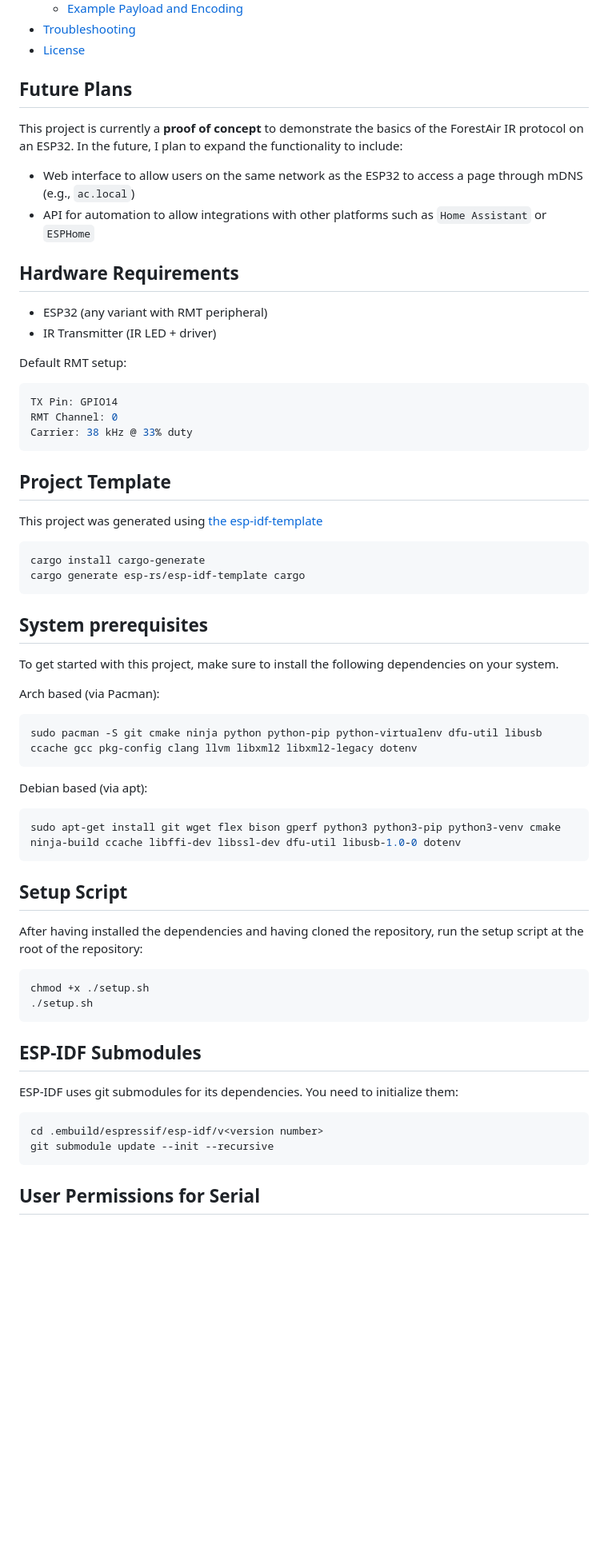
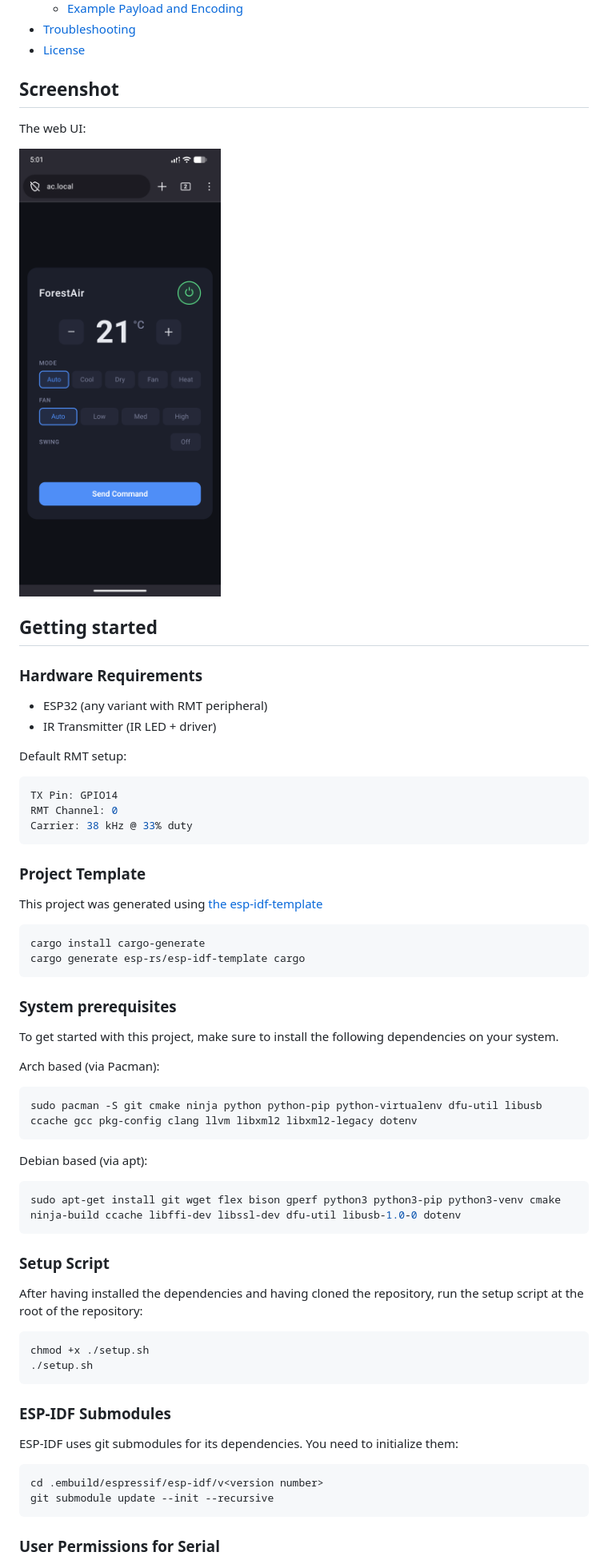
Before and after one commit to Dwarf1er/forestair-ir-rs, a Markdown page: README.md, the part around one of its changes. Shown at 80% size. Rendered like a GitHub page; pictures changed too: assets/screenshot.png (added); blank space fills up the shorter version.

````diff
--- a/README.md
+++ b/README.md
@@ -45,13 +46,15 @@ This project implements an infrared transmitter for controlling [ForestAir](http
 
 <!-- mtoc-end -->
 
-## Future Plans
+## Screenshot
 
-This project is currently a **proof of concept** to demonstrate the basics of the ForestAir IR protocol on an ESP32. In the future, I plan to expand the functionality to include:
-* Web interface to allow users on the same network as the ESP32 to access a page through mDNS (e.g., `ac.local`)
-* API for automation to allow integrations with other platforms such as `Home Assistant` or `ESPHome`
+The web UI:
 
-## Hardware Requirements
+![Web UI screenshot](./assets/screenshot.png)
+
+## Getting started
+
+### Hardware Requirements
 
 * ESP32 (any variant with RMT peripheral)
 * IR Transmitter (IR LED + driver)
@@ -63,7 +66,7 @@ RMT Channel: 0
 Carrier: 38 kHz @ 33% duty
 ```
 
-## Project Template
+### Project Template
 
 This project was generated using [the esp-idf-template](https://github.com/esp-rs/esp-idf-template)
 ```bash
@@ -71,7 +74,7 @@ cargo install cargo-generate
 cargo generate esp-rs/esp-idf-template cargo
 ```
 
-## System prerequisites
+### System prerequisites
 
 To get started with this project, make sure to install the following dependencies on your system.
 
@@ -85,7 +88,7 @@ Debian based (via apt):
 sudo apt-get install git wget flex bison gperf python3 python3-pip python3-venv cmake ninja-build ccache libffi-dev libssl-dev dfu-util libusb-1.0-0 dotenv
 ```
 
-## Setup Script
+### Setup Script
 
 After having installed the dependencies and having cloned the repository, run the setup script at the root of the repository:
 ```bash
@@ -93,7 +96,7 @@ chmod +x ./setup.sh
 ./setup.sh
 ```
 
-## ESP-IDF Submodules
+### ESP-IDF Submodules
 
 ESP-IDF uses git submodules for its dependencies. You need to initialize them:
 ```bash
@@ -101,5 +104,5 @@ cd .embuild/espressif/esp-idf/v<version number>
 git submodule update --init --recursive
 ```
 
-## User Permissions for Serial
+### User Permissions for Serial
 
````
Also changed, not shown: other parts of README.md (+23 -18 lines), 12 other files.
